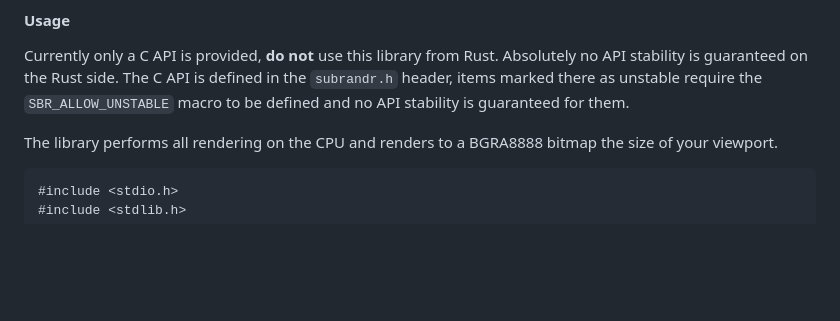
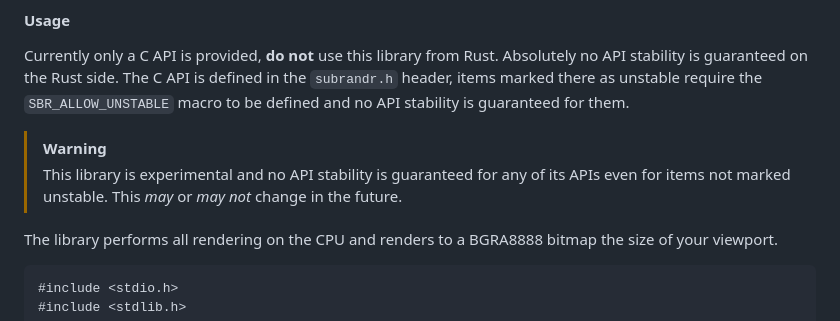
Before and after one commit to afishhh/subrandr, a Markdown page: README.md, the part around the change. Rendered like a GitHub page; blank space fills up the shorter version.

Commit message:
Clarify API stability situation in README

```diff
--- a/README.md
+++ b/README.md
@@ -22,6 +22,10 @@ The mpv IPC implementation is able to automatically acquire the X11 window id of
 
 Currently only a C API is provided, **do not** use this library from Rust. Absolutely no API stability is guaranteed on the Rust side.
 The C API is defined in the `subrandr.h` header, items marked there as unstable require the `SBR_ALLOW_UNSTABLE` macro to be defined and no API stability is guaranteed for them.
+
+> [!WARNING]
+> This library is experimental and no API stability is guaranteed for any of its APIs
+> even for items not marked unstable. This *may* or *may not* change in the future.
 
 The library performs all rendering on the CPU and renders to a BGRA8888 bitmap the size of your viewport.
 
```
